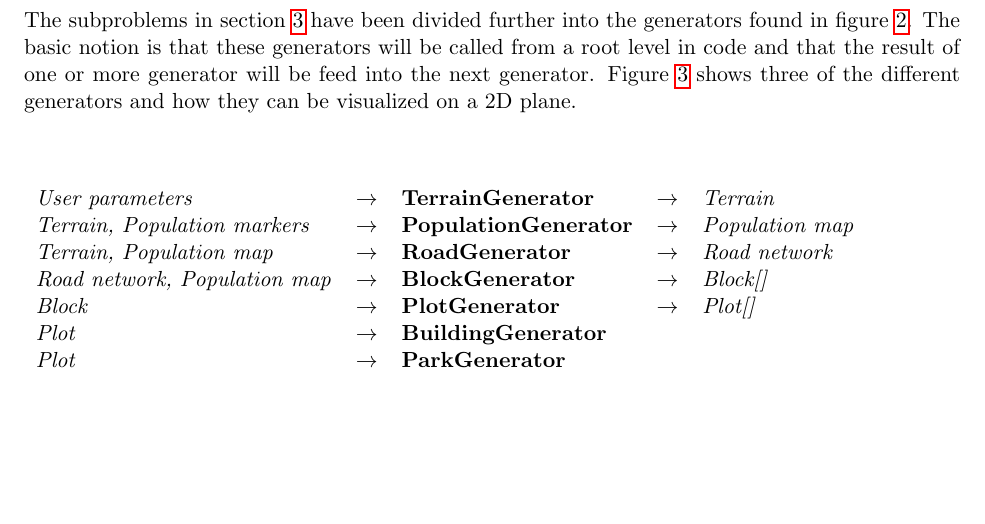
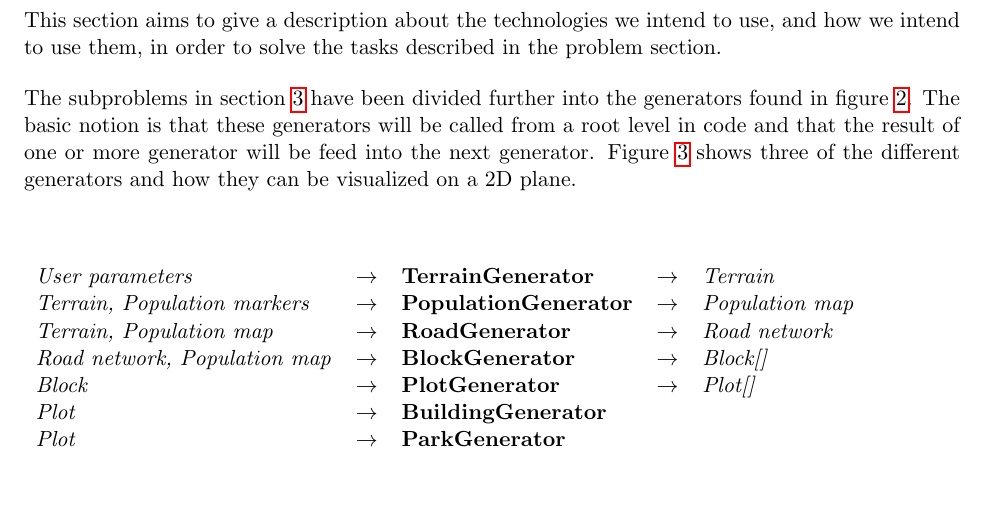
Before and after one commit to DATX02-20-02/Report, a LaTeX document (main.tex, which reads tex/method.tex): part of page 12 of 24, cut at the place of the change, the shorter picture padded with empty space. Compiled offline with pdfLaTeX.

Commit message:
description to method section

```diff
--- a/tex/method.tex
+++ b/tex/method.tex
@@ -1,4 +1,6 @@
 \section{Method}
+This section aims to give a description about the technologies we intend to use, and how we intend to use them, in order to solve the tasks described in the problem section.
+
 The subproblems in section \ref{sec:problem} have been divided further into the generators found in figure \ref{fig:generators}.
 The basic notion is that these generators will be called from a root level in code and that the result of one or more generator will be feed into the next generator.
 Figure~\ref{fig:generatorexamples} shows three of the different generators and how they can be visualized on a 2D plane.
```
